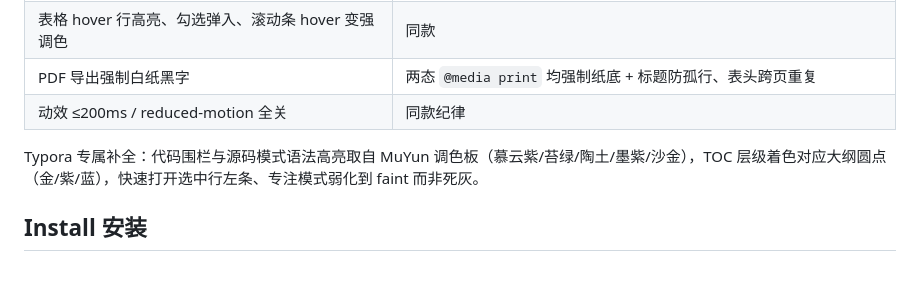
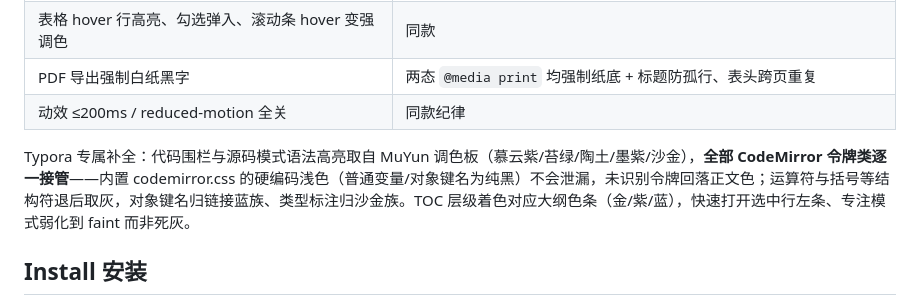
Before and after one commit to GarrettFynn/typora-muyun, a Markdown page: README.md, the part around the change. Drawn GitHub-style; blank space fills up the shorter version.

Commit message:
docs: v0.3.3 文档同步——README 代码全令牌体系说明 + PALETTE 语法表补全 + demo 版本头

```diff
--- a/README.md
+++ b/README.md
@@ -46,7 +46,7 @@
 | PDF 导出强制白纸黑字 | 两态 `@media print` 均强制纸底 + 标题防孤行、表头跨页重复 |
 | 动效 ≤200ms / reduced-motion 全关 | 同款纪律 |
 
-Typora 专属补全：代码围栏与源码模式语法高亮取自 MuYun 调色板（慕云紫/苔绿/陶土/墨紫/沙金），TOC 层级着色对应大纲圆点（金/紫/蓝），快速打开选中行左条、专注模式弱化到 faint 而非死灰。
+Typora 专属补全：代码围栏与源码模式语法高亮取自 MuYun 调色板（慕云紫/苔绿/陶土/墨紫/沙金），**全部 CodeMirror 令牌类逐一接管**——内置 codemirror.css 的硬编码浅色（普通变量/对象键名为纯黑）不会泄漏，未识别令牌回落正文色；运算符与括号等结构符退后取灰，对象键名归链接蓝族、类型标注归沙金族。TOC 层级着色对应大纲色条（金/紫/蓝），快速打开选中行左条、专注模式弱化到 faint 而非死灰。
 
 ## Install 安装
 
```
Also changed, not shown: PALETTE.md (+8 -2 lines), demo.md (+1 -1 lines).
